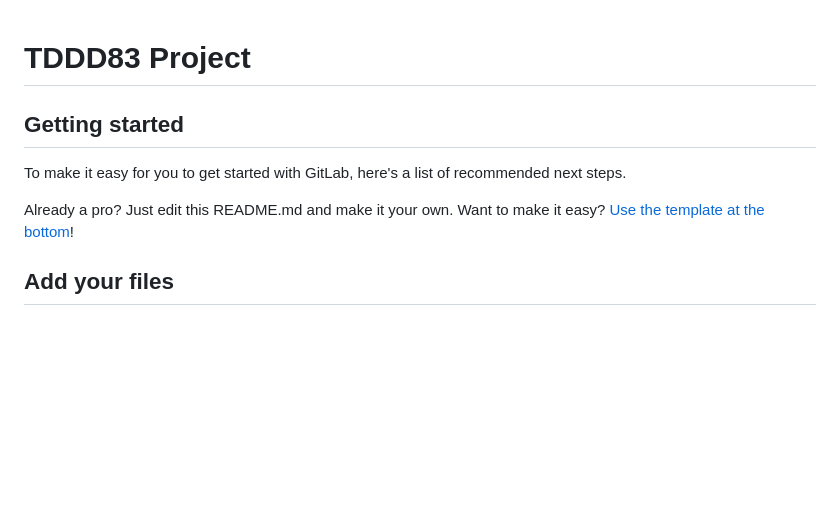
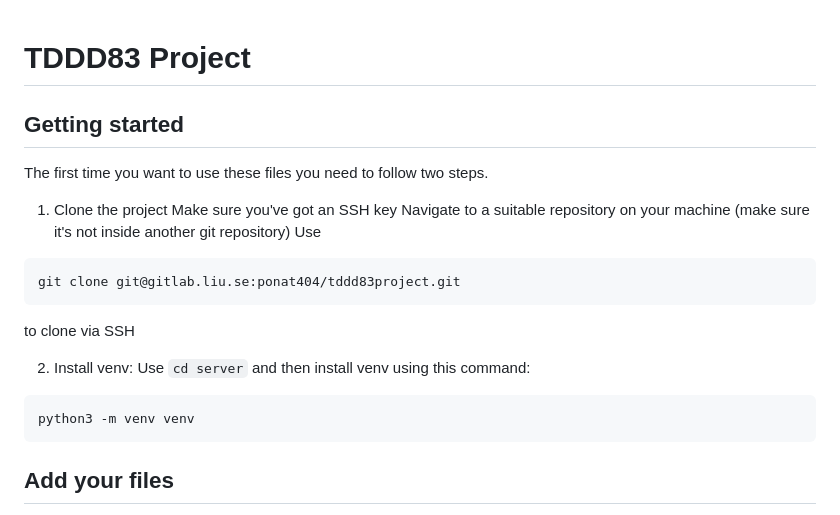
Before and after one commit to martinhallback/MealMate, a Markdown page: README.md, the part around the change. Drawn GitHub-style; blank space fills up the shorter version.

Commit message:
Updated Readme with cloning instructions

````diff
--- a/README.md
+++ b/README.md
@@ -2,11 +2,26 @@
 
 
 
+
 ## Getting started
+The first time you want to use these files you need to follow two steps.
+1. Clone the project
+Make sure you've got an SSH key
+Navigate to a suitable repository on your machine (make sure it's not inside another git repository)
+Use
+```
+git clone git@gitlab.liu.se:ponat404/tddd83project.git
+```
+to clone via SSH
 
-To make it easy for you to get started with GitLab, here's a list of recommended next steps.
 
-Already a pro? Just edit this README.md and make it your own. Want to make it easy? [Use the template at the bottom](#editing-this-readme)!
+2. Install venv:
+Use
+```cd server```
+and then install venv using this command:
+```
+python3 -m venv venv
+```
 
 ## Add your files
 
````
